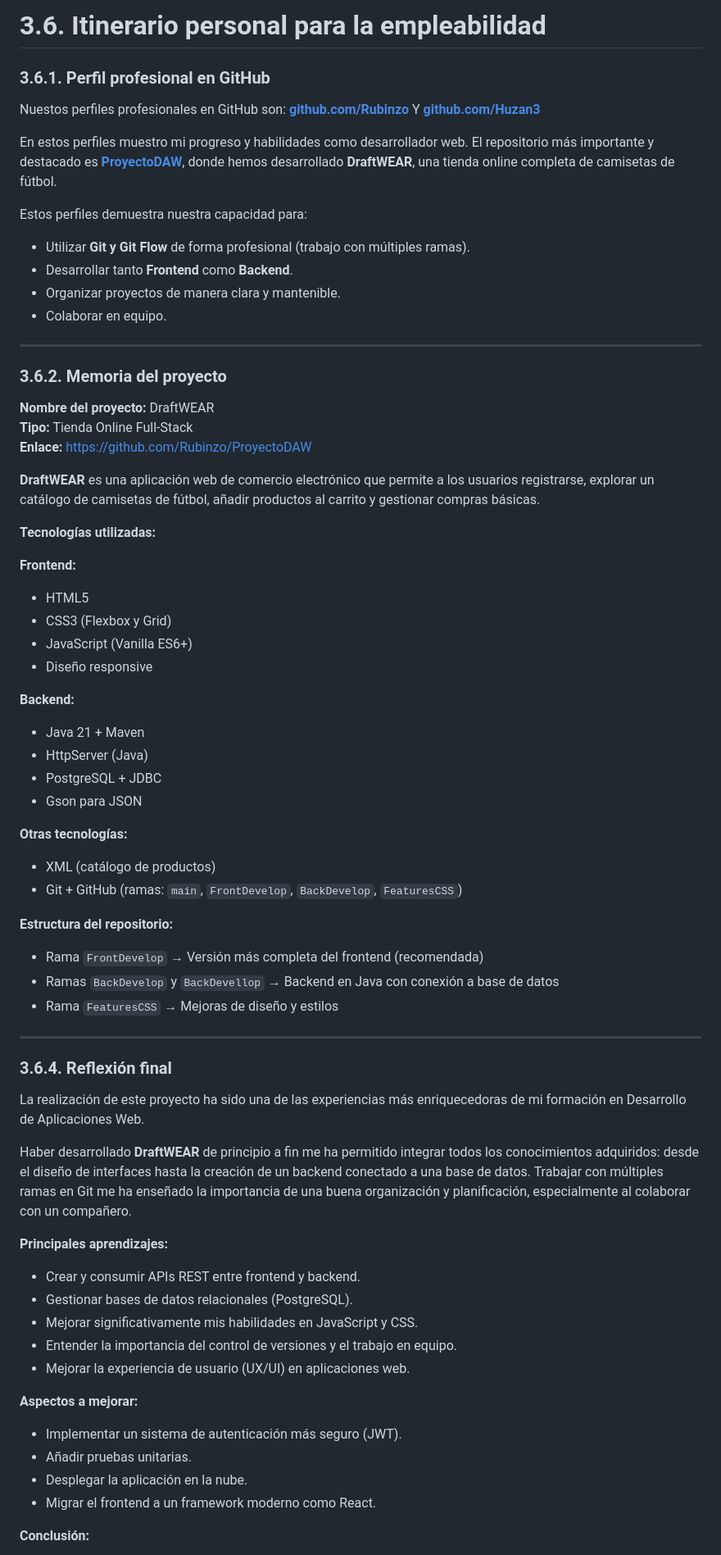
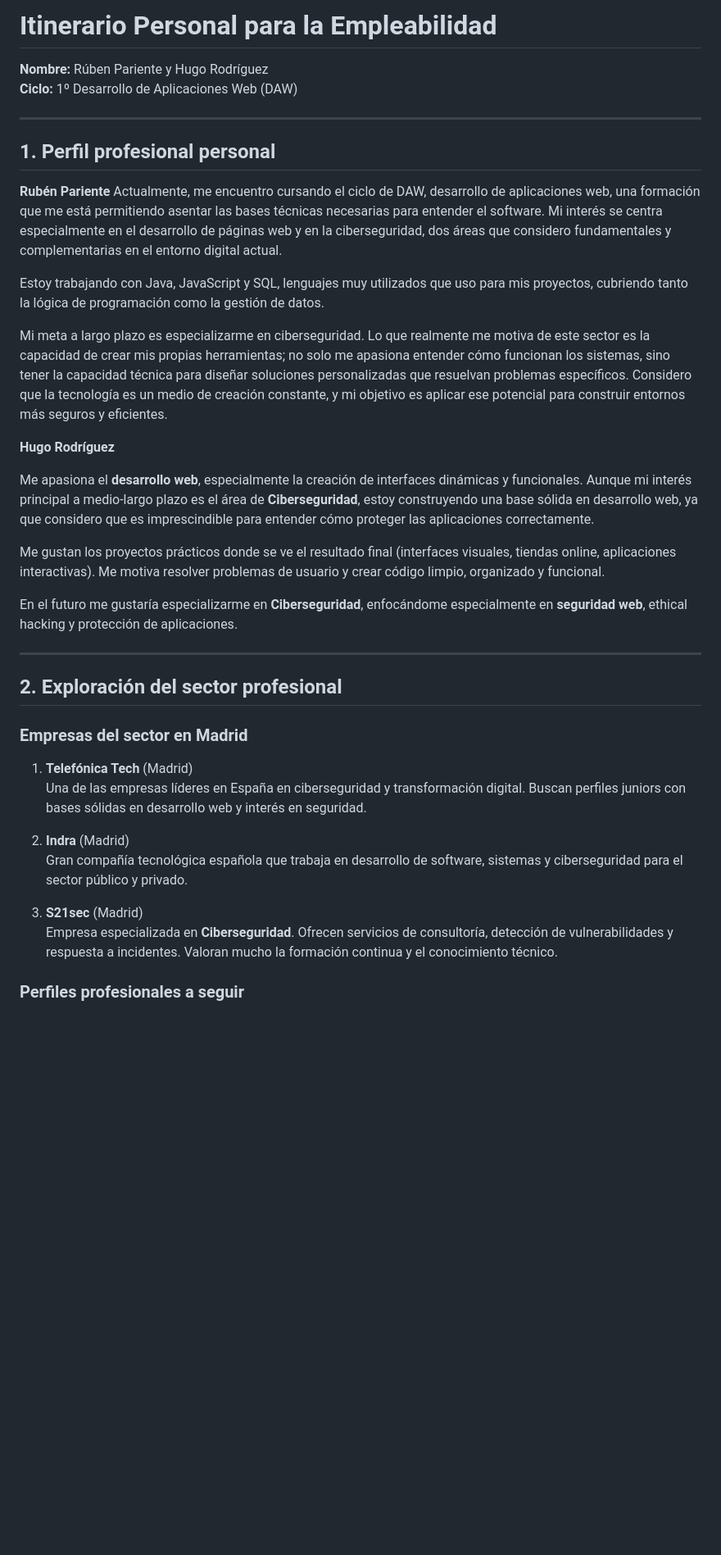
Before and after one commit to Rubinzo/ProyectoDAW, a Markdown page: IPE.md, the part around one of its changes. Shown at 82% size. Rendered like a GitHub page; blank space fills up the shorter version.

```diff
--- a/IPE.md
+++ b/IPE.md
@@ -1,70 +1,44 @@
-# 3.6. Itinerario personal para la empleabilidad
+# Itinerario Personal para la Empleabilidad
 
-### 3.6.1. Perfil profesional en GitHub
+**Nombre:** Rúben Pariente y Hugo Rodríguez
+**Ciclo:** 1º Desarrollo de Aplicaciones Web (DAW)
 
-Nuestos perfiles profesionales en GitHub son: **[github.com/Rubinzo](https://github.com/Rubinzo)** Y **[github.com/Huzan3](https://github.com/Huzan3)**
-
-En estos perfiles muestro mi progreso y habilidades como desarrollador web. El repositorio más importante y destacado es **[ProyectoDAW](https://github.com/Rubinzo/ProyectoDAW)**, donde hemos desarrollado **DraftWEAR**, una tienda online completa de camisetas de fútbol.
-
-Estos perfiles demuestra nuestra capacidad para:
-- Utilizar **Git y Git Flow** de forma profesional (trabajo con múltiples ramas).
-- Desarrollar tanto **Frontend** como **Backend**.
-- Organizar proyectos de manera clara y mantenible.
-- Colaborar en equipo.
 
 ---
 
-### 3.6.2. Memoria del proyecto
+## 1. Perfil profesional personal
 
-**Nombre del proyecto:** DraftWEAR
-**Tipo:** Tienda Online Full-Stack
-**Enlace:** [https://github.com/Rubinzo/ProyectoDAW](https://github.com/Rubinzo/ProyectoDAW)
+**Rubén Pariente**
+Actualmente, me encuentro cursando el ciclo de DAW, desarrollo de aplicaciones web, una formación que me está permitiendo asentar las bases técnicas necesarias para entender el software. Mi interés se centra especialmente en el desarrollo de páginas web y en la ciberseguridad, dos áreas que considero fundamentales y complementarias en el entorno digital actual.
 
-**DraftWEAR** es una aplicación web de comercio electrónico que permite a los usuarios registrarse, explorar un catálogo de camisetas de fútbol, añadir productos al carrito y gestionar compras básicas.
+Estoy trabajando con Java, JavaScript y SQL, lenguajes muy utilizados que uso para mis proyectos, cubriendo tanto la lógica de programación como la gestión de datos.
 
-**Tecnologías utilizadas:**
+Mi meta a largo plazo es especializarme en ciberseguridad. Lo que realmente me motiva de este sector es la capacidad de crear mis propias herramientas; no solo me apasiona entender cómo funcionan los sistemas, sino tener la capacidad técnica para diseñar soluciones personalizadas que resuelvan problemas específicos. Considero que la tecnología es un medio de creación constante, y mi objetivo es aplicar ese potencial para construir entornos más seguros y eficientes.
 
-**Frontend:**
-- HTML5
-- CSS3 (Flexbox y Grid)
-- JavaScript (Vanilla ES6+)
-- Diseño responsive
 
-**Backend:**
-- Java 21 + Maven
-- HttpServer (Java)
-- PostgreSQL + JDBC
-- Gson para JSON
 
-**Otras tecnologías:**
-- XML (catálogo de productos)
-- Git + GitHub (ramas: `main`, `FrontDevelop`, `BackDevelop`, `FeaturesCSS`)
+**Hugo Rodríguez**
 
-**Estructura del repositorio:**
-- Rama `FrontDevelop` → Versión más completa del frontend (recomendada)
-- Ramas `BackDevelop` y `BackDevellop` → Backend en Java con conexión a base de datos
-- Rama `FeaturesCSS` → Mejoras de diseño y estilos
+Me apasiona el **desarrollo web**, especialmente la creación de interfaces dinámicas y funcionales. Aunque mi interés principal a medio-largo plazo es el área de **Ciberseguridad**, estoy construyendo una base sólida en desarrollo web, ya que considero que es imprescindible para entender cómo proteger las aplicaciones correctamente.
+
+Me gustan los proyectos prácticos donde se ve el resultado final (interfaces visuales, tiendas online, aplicaciones interactivas). Me motiva resolver problemas de usuario y crear código limpio, organizado y funcional.
+
+En el futuro me gustaría especializarme en **Ciberseguridad**, enfocándome especialmente en **seguridad web**, ethical hacking y protección de aplicaciones.
 
 ---
 
-### 3.6.4. Reflexión final
+## 2. Exploración del sector profesional
 
-La realización de este proyecto ha sido una de las experiencias más enriquecedoras de mi formación en Desarrollo de Aplicaciones Web.
+### Empresas del sector en Madrid
 
-Haber desarrollado **DraftWEAR** de principio a fin me ha permitido integrar todos los conocimientos adquiridos: desde el diseño de interfaces hasta la creación de un backend conectado a una base de datos. Trabajar con múltiples ramas en Git me ha enseñado la importancia de una buena organización y planificación, especialmente al colaborar con un compañero.
+1. **Telefónica Tech** (Madrid)
+   Una de las empresas líderes en España en ciberseguridad y transformación digital. Buscan perfiles juniors con bases sólidas en desarrollo web y interés en seguridad.
 
-**Principales aprendizajes:**
-- Crear y consumir APIs REST entre frontend y backend.
-- Gestionar bases de datos relacionales (PostgreSQL).
-- Mejorar significativamente mis habilidades en JavaScript y CSS.
-- Entender la importancia del control de versiones y el trabajo en equipo.
-- Mejorar la experiencia de usuario (UX/UI) en aplicaciones web.
+2. **Indra** (Madrid)
+   Gran compañía tecnológica española que trabaja en desarrollo de software, sistemas y ciberseguridad para el sector público y privado.
 
-**Aspectos a mejorar:**
-- Implementar un sistema de autenticación más seguro (JWT).
-- Añadir pruebas unitarias.
-- Desplegar la aplicación en la nube.
-- Migrar el frontend a un framework moderno como React.
+3. **S21sec** (Madrid)
+   Empresa especializada en **Ciberseguridad**. Ofrecen servicios de consultoría, detección de vulnerabilidades y respuesta a incidentes. Valoran mucho la formación continua y el conocimiento técnico.
 
-**Conclusión:**
+### Perfiles profesionales a seguir
 
```
Also changed, not shown: other parts of IPE.md (+72 -4 lines).
